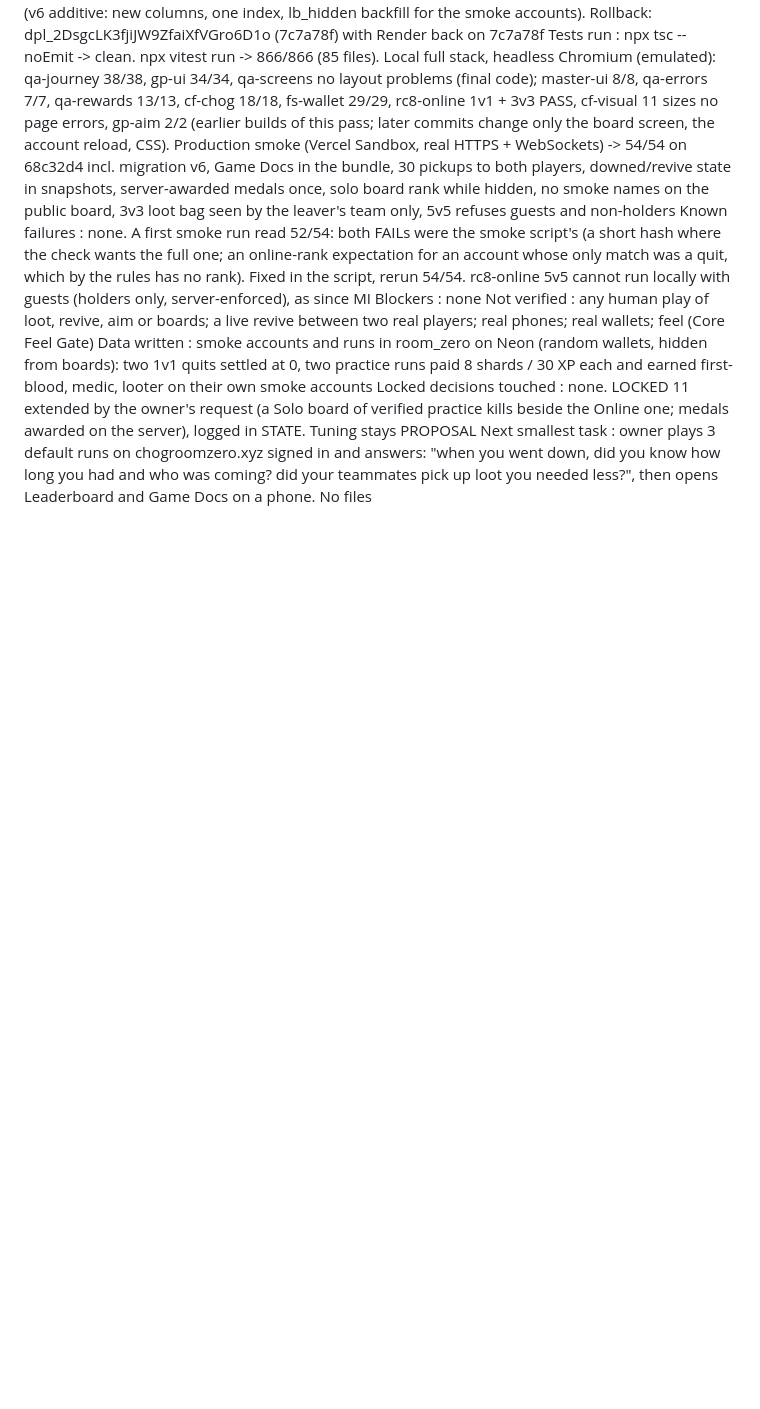
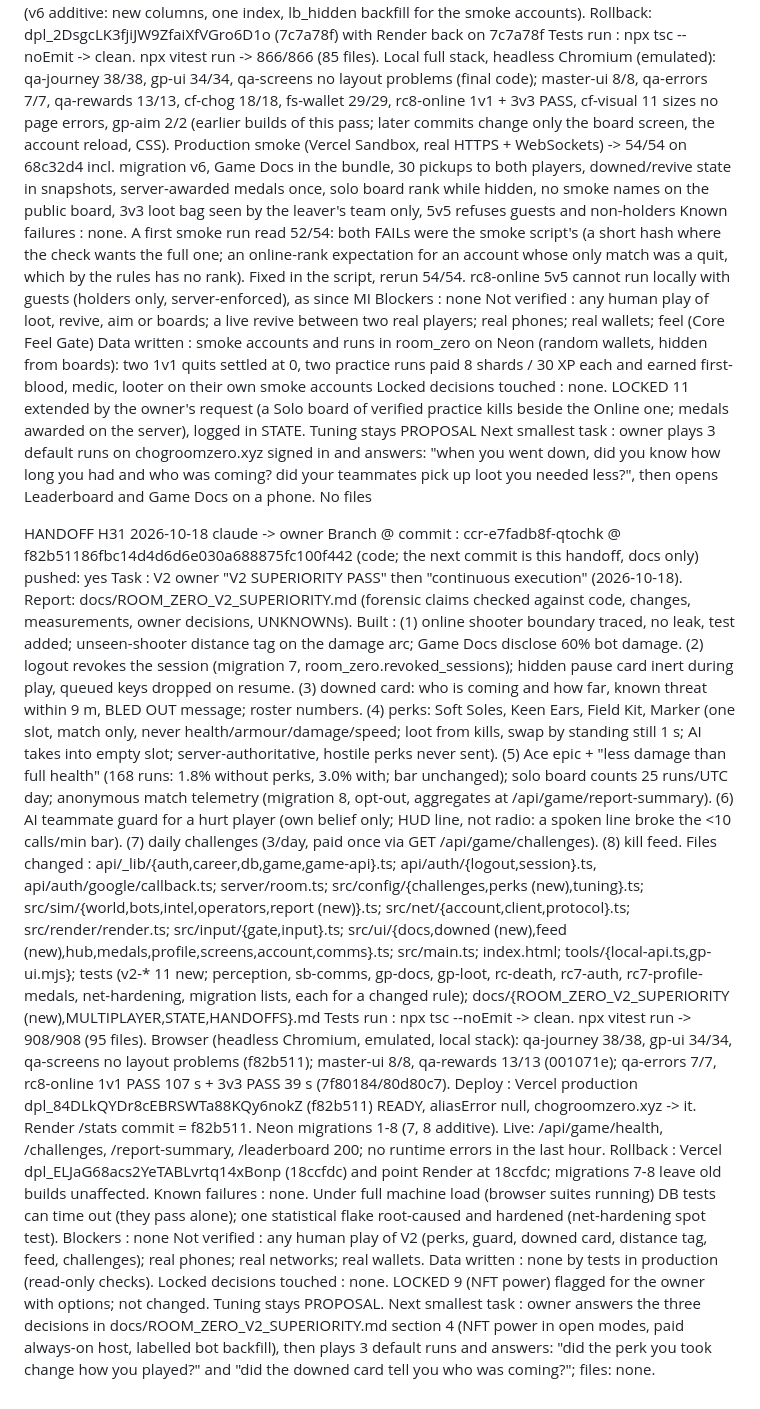
Before and after one commit to levithefirst/chog-room-zero, a Markdown page: docs/HANDOFFS.md, the part around the change. GitHub-like rendering; blank space fills up the shorter version.

Commit message:
V2 handoff H31: STATE and HANDOFFS (production f82b511)
Co-Authored-By: Claude Opus 5.5 <noreply@anthropic.com>
Claude-Session: https://claude.ai/code/session_019VVToErEwzDgwXNYQ7NC6B

```diff
--- a/docs/HANDOFFS.md
+++ b/docs/HANDOFFS.md
@@ -441,3 +441,18 @@ Not verified    : any human play of loot, revive, aim or boards; a live revive b
 Data written    : smoke accounts and runs in room_zero on Neon (random wallets, hidden from boards): two 1v1 quits settled at 0, two practice runs paid 8 shards / 30 XP each and earned first-blood, medic, looter on their own smoke accounts
 Locked decisions touched : none. LOCKED 11 extended by the owner's request (a Solo board of verified practice kills beside the Online one; medals awarded on the server), logged in STATE. Tuning stays PROPOSAL
 Next smallest task : owner plays 3 default runs on chogroomzero.xyz signed in and answers: "when you went down, did you know how long you had and who was coming? did your teammates pick up loot you needed less?", then opens Leaderboard and Game Docs on a phone. No files
+
+HANDOFF H31  2026-10-18  claude -> owner
+Branch @ commit : ccr-e7fadb8f-qtochk @ f82b51186fbc14d4d6d6e030a688875fc100f442 (code; the next commit is this handoff, docs only)   pushed: yes
+Task            : V2 owner "V2 SUPERIORITY PASS" then "continuous execution" (2026-10-18). Report: docs/ROOM_ZERO_V2_SUPERIORITY.md (forensic claims checked against code, changes, measurements, owner decisions, UNKNOWNs).
+Built           : (1) online shooter boundary traced, no leak, test added; unseen-shooter distance tag on the damage arc; Game Docs disclose 60% bot damage. (2) logout revokes the session (migration 7, room_zero.revoked_sessions); hidden pause card inert during play, queued keys dropped on resume. (3) downed card: who is coming and how far, known threat within 9 m, BLED OUT message; roster numbers. (4) perks: Soft Soles, Keen Ears, Field Kit, Marker (one slot, match only, never health/armour/damage/speed; loot from kills, swap by standing still 1 s; AI takes into empty slot; server-authoritative, hostile perks never sent). (5) Ace epic + "less damage than full health" (168 runs: 1.8% without perks, 3.0% with; bar unchanged); solo board counts 25 runs/UTC day; anonymous match telemetry (migration 8, opt-out, aggregates at /api/game/report-summary). (6) AI teammate guard for a hurt player (own belief only; HUD line, not radio: a spoken line broke the <10 calls/min bar). (7) daily challenges (3/day, paid once via GET /api/game/challenges). (8) kill feed.
+Files changed   : api/_lib/{auth,career,db,game,game-api}.ts; api/auth/{logout,session}.ts, api/auth/google/callback.ts; server/room.ts; src/config/{challenges,perks (new),tuning}.ts; src/sim/{world,bots,intel,operators,report (new)}.ts; src/net/{account,client,protocol}.ts; src/render/render.ts; src/input/{gate,input}.ts; src/ui/{docs,downed (new),feed (new),hub,medals,profile,screens,account,comms}.ts; src/main.ts; index.html; tools/{local-api.ts,gp-ui.mjs}; tests (v2-* 11 new; perception, sb-comms, gp-docs, gp-loot, rc-death, rc7-auth, rc7-profile-medals, net-hardening, migration lists, each for a changed rule); docs/{ROOM_ZERO_V2_SUPERIORITY (new),MULTIPLAYER,STATE,HANDOFFS}.md
+Tests run       : npx tsc --noEmit -> clean. npx vitest run -> 908/908 (95 files). Browser (headless Chromium, emulated, local stack): qa-journey 38/38, gp-ui 34/34, qa-screens no layout problems (f82b511); master-ui 8/8, qa-rewards 13/13 (001071e); qa-errors 7/7, rc8-online 1v1 PASS 107 s + 3v3 PASS 39 s (7f80184/80d80c7).
+Deploy          : Vercel production dpl_84DLkQYDr8cEBRSWTa88KQy6nokZ (f82b511) READY, aliasError null, chogroomzero.xyz -> it. Render /stats commit = f82b511. Neon migrations 1-8 (7, 8 additive). Live: /api/game/health, /challenges, /report-summary, /leaderboard 200; no runtime errors in the last hour.
+Rollback        : Vercel dpl_ELJaG68acs2YeTABLvrtq14xBonp (18ccfdc) and point Render at 18ccfdc; migrations 7-8 leave old builds unaffected.
+Known failures  : none. Under full machine load (browser suites running) DB tests can time out (they pass alone); one statistical flake root-caused and hardened (net-hardening spot test).
+Blockers        : none
+Not verified    : any human play of V2 (perks, guard, downed card, distance tag, feed, challenges); real phones; real networks; real wallets.
+Data written    : none by tests in production (read-only checks).
+Locked decisions touched : none. LOCKED 9 (NFT power) flagged for the owner with options; not changed. Tuning stays PROPOSAL.
+Next smallest task : owner answers the three decisions in docs/ROOM_ZERO_V2_SUPERIORITY.md section 4 (NFT power in open modes, paid always-on host, labelled bot backfill), then plays 3 default runs and answers: "did the perk you took change how you played?" and "did the downed card tell you who was coming?"; files: none.
```
Also changed, not shown: docs/STATE.md (+16 -16 lines).
